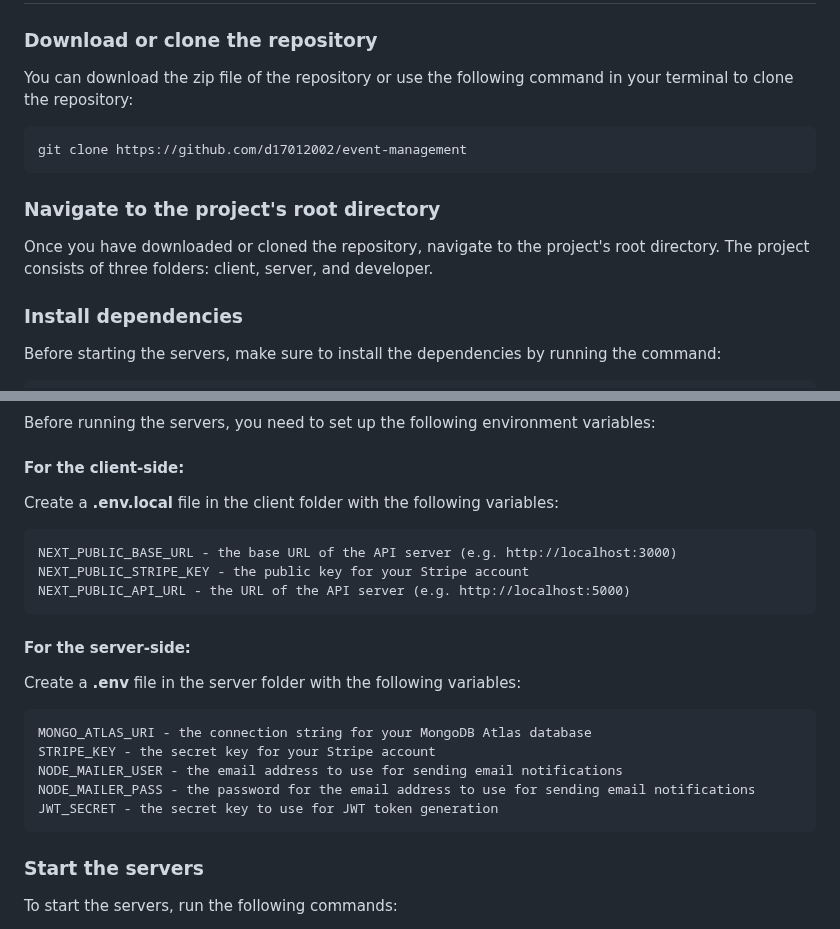
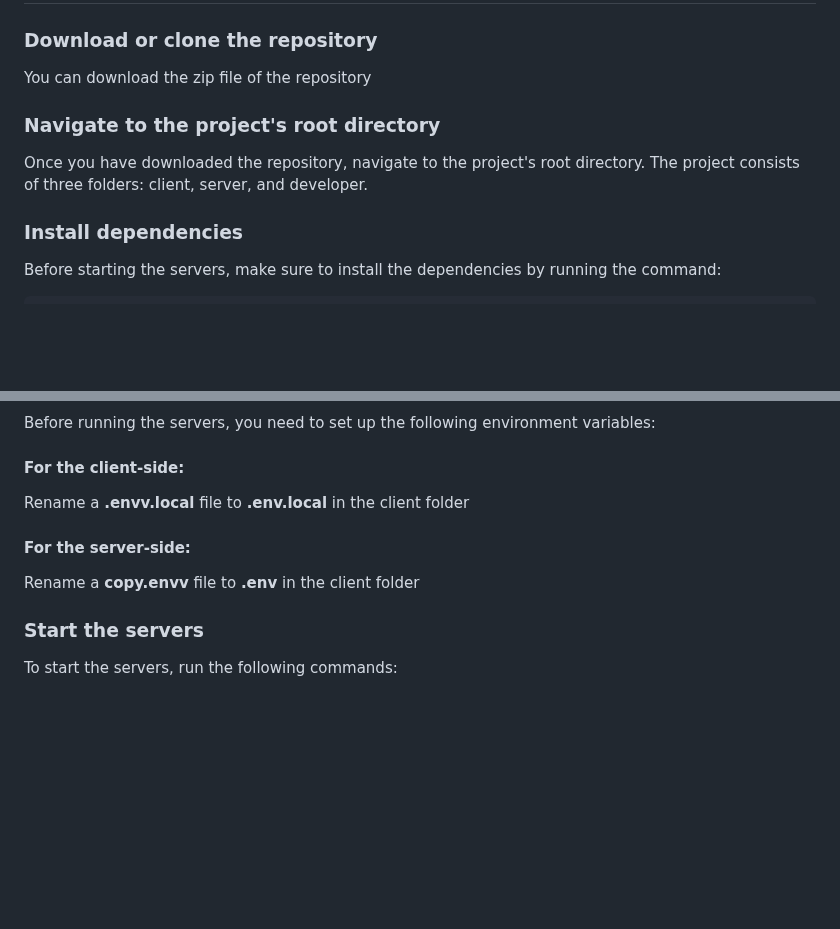
Before and after one commit to EzekielMisgae/Feta, a Markdown page: README.md, 2 parts joined by grey strips. Rendered like a GitHub page; blank space fills up the shorter version.

Commit message:
Fix readme for .env and .env.local files

```diff
--- a/README.md
+++ b/README.md
@@ -30,10 +30,10 @@ Our event management system is built on a microservice architecture. This allows
 <h1>🚀 Getting Started (Locally)</h1>
 
 <h3>Download or clone the repository</h3>
-<p>You can download the zip file of the repository or use the following command in your terminal to clone the repository:</p>
-<pre><code class="language-bash">git clone https://github.com/d17012002/event-management</code></pre>
+<p>You can download the zip file of the repository</p>
+
 <h3>Navigate to the project's root directory</h3>
-<p>Once you have downloaded or cloned the repository, navigate to the project's root directory. The project consists of three folders: client, server, and developer.</p>
+<p>Once you have downloaded the repository, navigate to the project's root directory. The project consists of three folders: client, server, and developer.</p>
 <h3>Install dependencies</h3>
 <p>Before starting the servers, make sure to install the dependencies by running the command:</p>
 <pre><code class="language-bash">npm install</code></pre>
@@ -41,17 +41,9 @@ Our event management system is built on a microservice architecture. This allows
 <h3>Set up environment variables</h3>
 <p>Before running the servers, you need to set up the following environment variables:</p>
 <h4>For the client-side:</h4>
-<p>Create a <b>.env.local</b> file in the client folder with the following variables:</p>
-<pre><code class="language-php">NEXT_PUBLIC_BASE_URL - the base URL of the API server (e.g. http://localhost:3000)
-NEXT_PUBLIC_STRIPE_KEY - the public key for your Stripe account
-NEXT_PUBLIC_API_URL - the URL of the API server (e.g. http://localhost:5000)</code></pre>
+<p>Rename a <b>.envv.local</b> file to <b>.env.local</b> in the client folder</p>
 <h4>For the server-side:</h4>
-<p>Create a <b>.env</b> file in the server folder with the following variables:</p>
-<pre><code class="language-rust">MONGO_ATLAS_URI - the connection string for your MongoDB Atlas database
-STRIPE_KEY - the secret key for your Stripe account
-NODE_MAILER_USER - the email address to use for sending email notifications
-NODE_MAILER_PASS - the password for the email address to use for sending email notifications
-JWT_SECRET - the secret key to use for JWT token generation</code></pre>
+<p>Rename a <b>copy.envv</b> file to <b>.env</b> in the client folder</p>
 <h3>Start the servers</h3>
 <p>To start the servers, run the following commands:</p>
 <p>For the client-side:</p>
```
